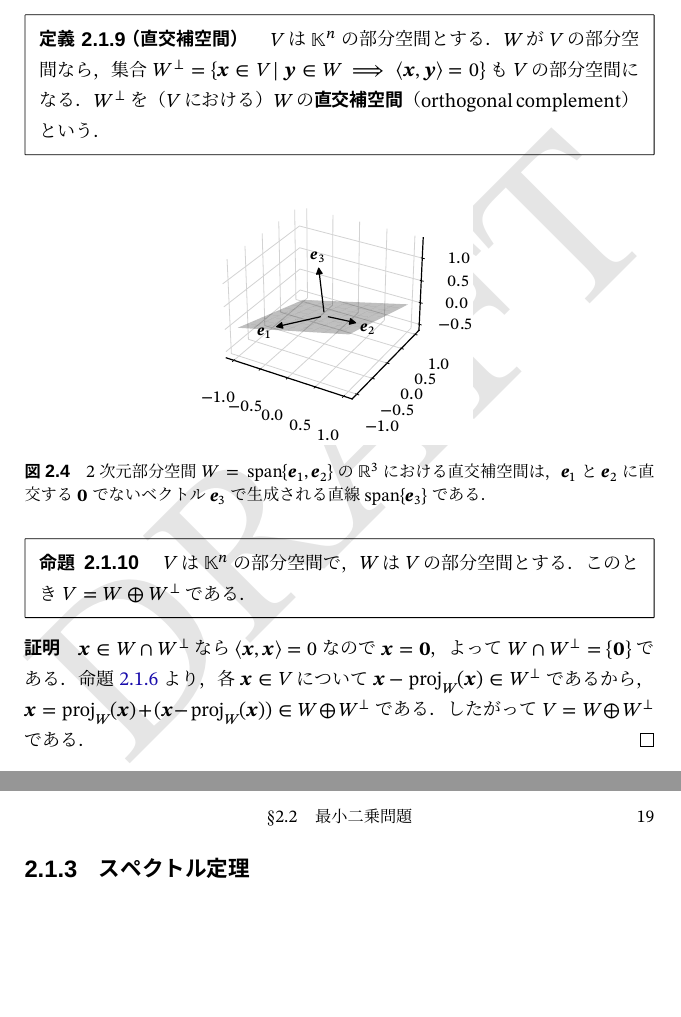
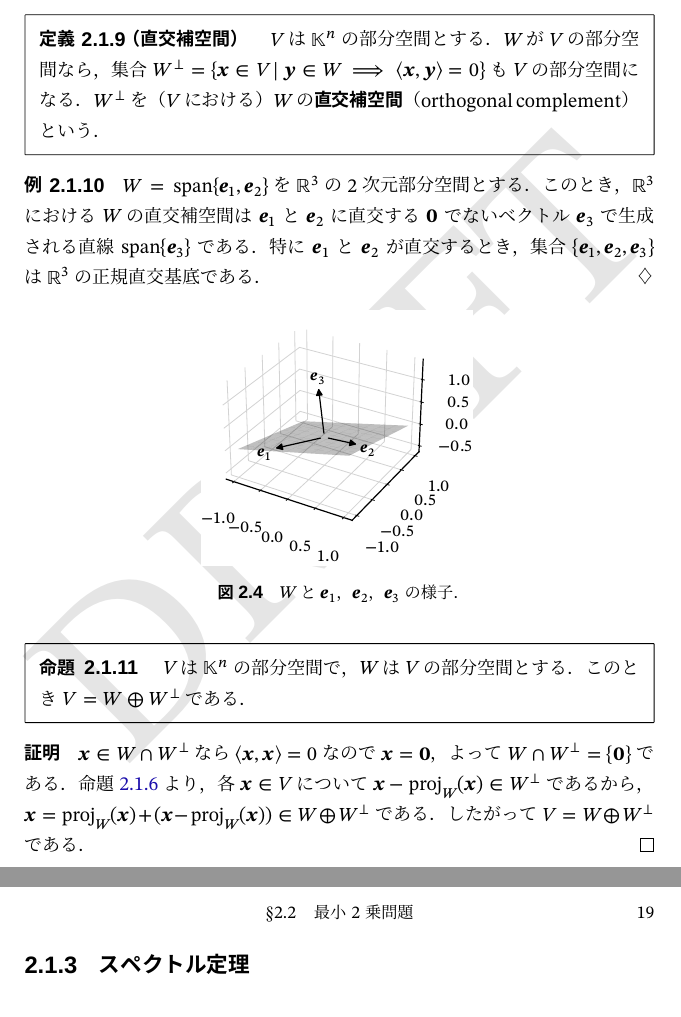
Before and after one commit to calamari-dev/sigproc, a LaTeX document (src/main.tex, which reads src/chapter/numerical_vector_space/index.tex): two parts of pages 26 and 27 of 39, joined at a grey line, cut so that both start at the same text, the shorter picture padded with empty space. The pictures show the PDF file src/main.pdf that the author committed with the source.

Commit message:
一部修正

```diff
--- a/src/chapter/numerical_vector_space/index.tex
+++ b/src/chapter/numerical_vector_space/index.tex
@@ -184,10 +184,16 @@
   \(\pcomp{W}\)を（\(V\)における）\(W\)の\termdef{直交補空間}（orthogonal complement）という．
 \end{definition}
 
+\begin{example}
+  \(W=\spannedby\Set{\vect{e}_1,\vect{e}_2}\)を\(\numset{R}^3\)の2次元部分空間とする．
+  このとき，\(\numset{R}^3\)における\(W\)の直交補空間は\(\vect{e}_1\)と\(\vect{e}_2\)に直交する\(\zvec\)でないベクトル\(\vect{e}_3\)で生成される直線\(\spannedby\Set{\vect{e}_3}\)である．
+  特に\(\vect{e}_1\)と\(\vect{e}_2\)が直交するとき，集合\(\Set{\vect{e}_1,\vect{e}_2,\vect{e}_3}\)は\(\numset{R}^3\)の正規直交基底である．
+\end{example}
+
 \begin{figure}[htbp]
   \centering
   \includegraphics{orthogonal_complement.pdf}
-  \caption{2次元部分空間\(W=\spannedby\Set{\vect{e}_1,\vect{e}_2}\)の\(\numset{R}^3\)における直交補空間は，\(\vect{e}_1\)と\(\vect{e}_2\)に直交する\(\zvec\)でないベクトル\(\vect{e}_3\)で生成される直線\(\spannedby\Set{\vect{e}_3}\)である．}
+  \caption{\(W\)と\(\vect{e}_1\)，\(\vect{e}_2\)，\(\vect{e}_3\)の様子．}
 \end{figure}
 
 \begin{proposition}{}{}
@@ -202,9 +208,9 @@
 
 \subsection{スペクトル定理}
 
-\section{最小二乗問題}
+\section{最小2乗問題}
 
-\subsection{最小二乗問題}
+\subsection{最小2乗問題}
 \subsection{特異値分解}
 \subsection{擬似逆行列}
 
```
Also changed, not shown: src/chapter/hilbert_space/index.tex (+2 -2 lines), src/main.pdf.
